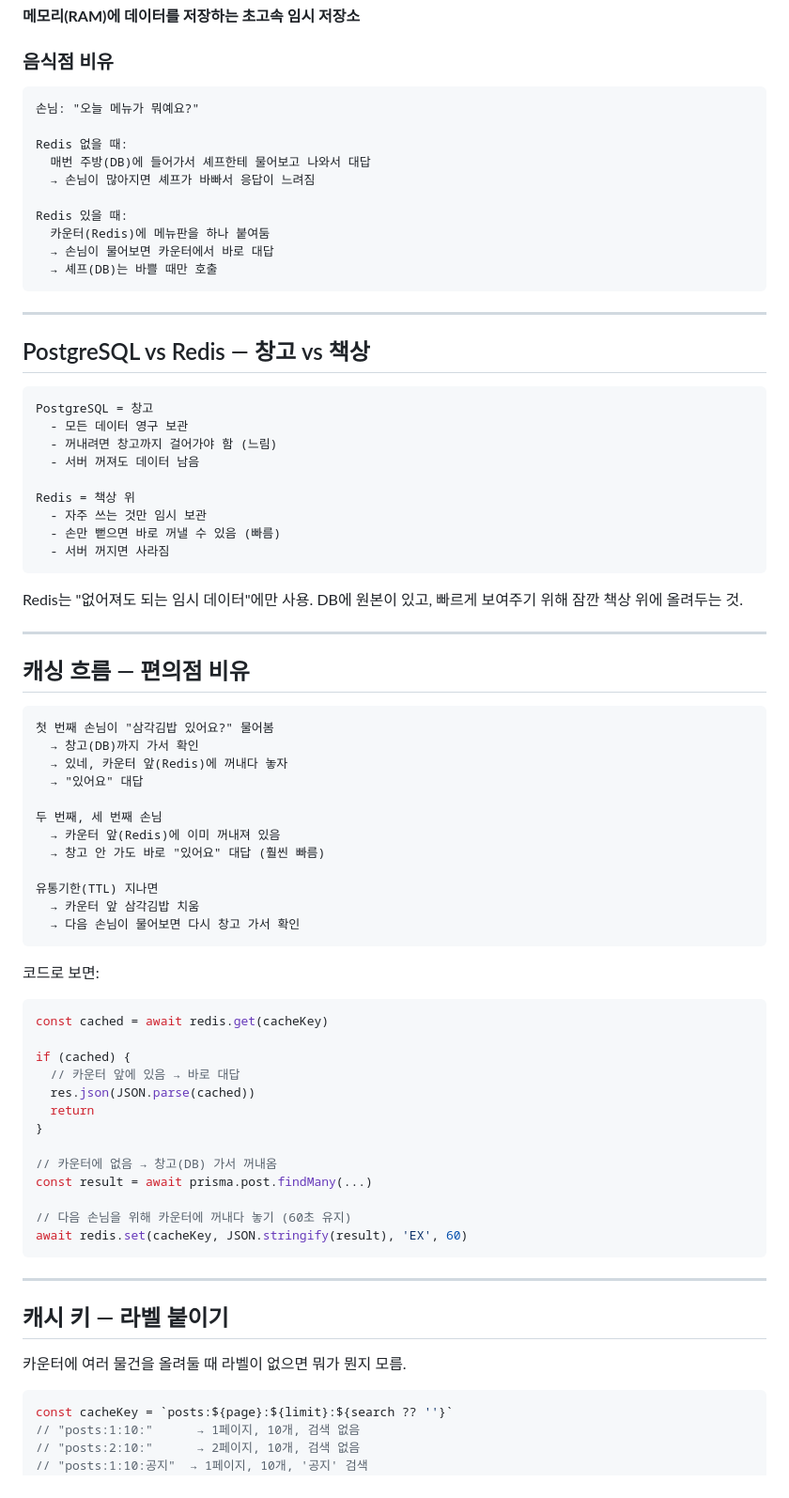
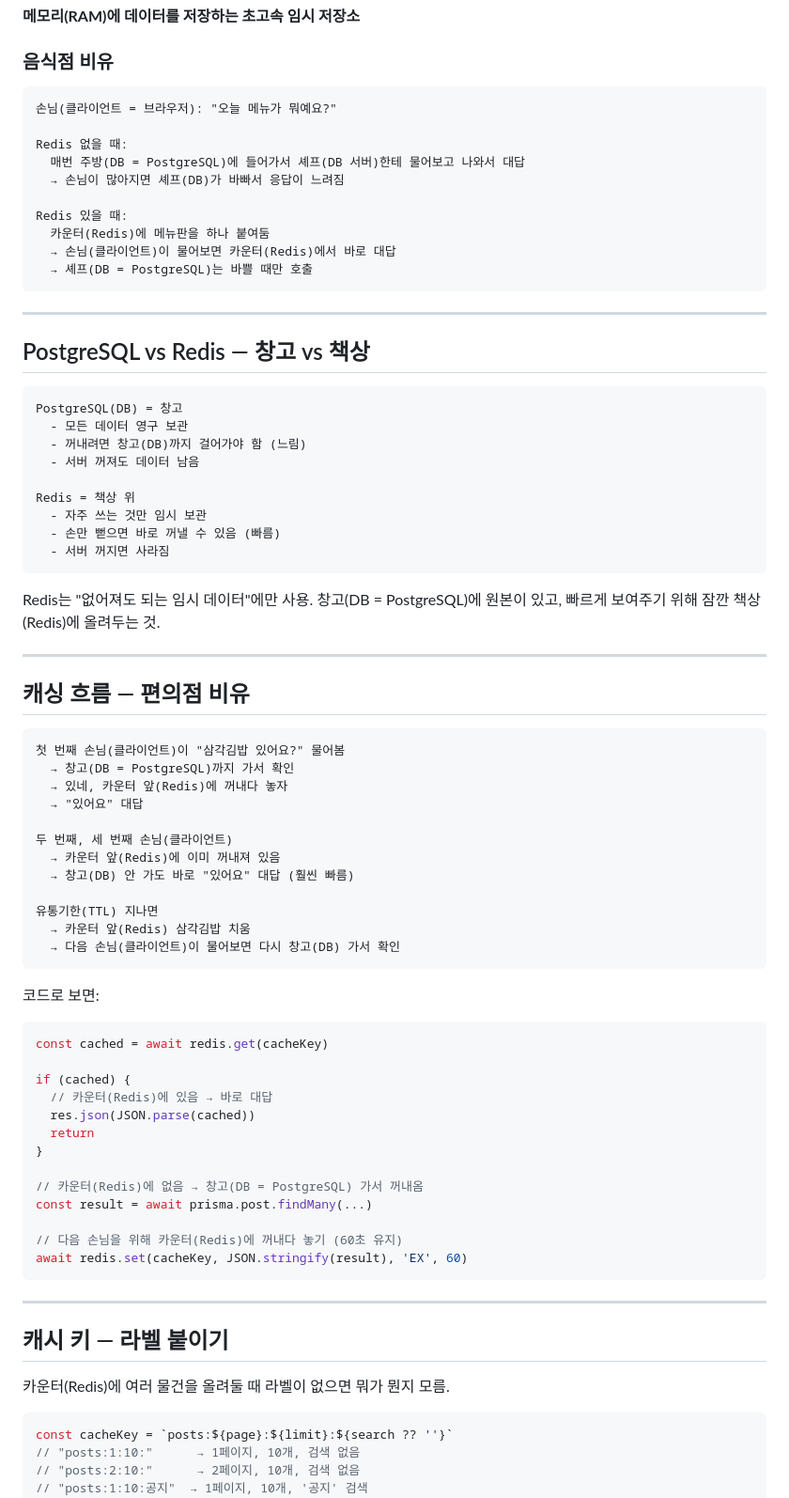
Before and after one commit to Seokho0120/backend-study, a Markdown page: notes/redis.md, the part around one of its changes. Shown at 94% size. Drawn GitHub-style.

````diff
--- a/notes/redis.md
+++ b/notes/redis.md
@@ -7,16 +7,16 @@
 ### 음식점 비유
 
 ```
-손님: "오늘 메뉴가 뭐예요?"
+손님(클라이언트 = 브라우저): "오늘 메뉴가 뭐예요?"
 
 Redis 없을 때:
-  매번 주방(DB)에 들어가서 셰프한테 물어보고 나와서 대답
-  → 손님이 많아지면 셰프가 바빠서 응답이 느려짐
+  매번 주방(DB = PostgreSQL)에 들어가서 셰프(DB 서버)한테 물어보고 나와서 대답
+  → 손님이 많아지면 셰프(DB)가 바빠서 응답이 느려짐
 
 Redis 있을 때:
   카운터(Redis)에 메뉴판을 하나 붙여둠
-  → 손님이 물어보면 카운터에서 바로 대답
-  → 셰프(DB)는 바쁠 때만 호출
+  → 손님(클라이언트)이 물어보면 카운터(Redis)에서 바로 대답
+  → 셰프(DB = PostgreSQL)는 바쁠 때만 호출
 ```
 
 ---
@@ -24,9 +24,9 @@ Redis 있을 때:
 ## PostgreSQL vs Redis — 창고 vs 책상
 
 ```
-PostgreSQL = 창고
+PostgreSQL(DB) = 창고
   - 모든 데이터 영구 보관
-  - 꺼내려면 창고까지 걸어가야 함 (느림)
+  - 꺼내려면 창고(DB)까지 걸어가야 함 (느림)
   - 서버 꺼져도 데이터 남음
 
 Redis = 책상 위
@@ -36,25 +36,25 @@ Redis = 책상 위
 ```
 
 Redis는 "없어져도 되는 임시 데이터"에만 사용.
-DB에 원본이 있고, 빠르게 보여주기 위해 잠깐 책상 위에 올려두는 것.
+창고(DB = PostgreSQL)에 원본이 있고, 빠르게 보여주기 위해 잠깐 책상(Redis)에 올려두는 것.
 
 ---
 
 ## 캐싱 흐름 — 편의점 비유
 
 ```
-첫 번째 손님이 "삼각김밥 있어요?" 물어봄
-  → 창고(DB)까지 가서 확인
+첫 번째 손님(클라이언트)이 "삼각김밥 있어요?" 물어봄
+  → 창고(DB = PostgreSQL)까지 가서 확인
   → 있네, 카운터 앞(Redis)에 꺼내다 놓자
   → "있어요" 대답
 
-두 번째, 세 번째 손님
+두 번째, 세 번째 손님(클라이언트)
   → 카운터 앞(Redis)에 이미 꺼내져 있음
-  → 창고 안 가도 바로 "있어요" 대답 (훨씬 빠름)
+  → 창고(DB) 안 가도 바로 "있어요" 대답 (훨씬 빠름)
 
 유통기한(TTL) 지나면
-  → 카운터 앞 삼각김밥 치움
-  → 다음 손님이 물어보면 다시 창고 가서 확인
+  → 카운터 앞(Redis) 삼각김밥 치움
+  → 다음 손님(클라이언트)이 물어보면 다시 창고(DB) 가서 확인
 ```
 
 코드로 보면:
@@ -63,15 +63,15 @@ DB에 원본이 있고, 빠르게 보여주기 위해 잠깐 책상 위에 올
 const cached = await redis.get(cacheKey)
 
 if (cached) {
-  // 카운터 앞에 있음 → 바로 대답
+  // 카운터(Redis)에 있음 → 바로 대답
   res.json(JSON.parse(cached))
   return
 }
 
-// 카운터에 없음 → 창고(DB) 가서 꺼내옴
+// 카운터(Redis)에 없음 → 창고(DB = PostgreSQL) 가서 꺼내옴
 const result = await prisma.post.findMany(...)
 
-// 다음 손님을 위해 카운터에 꺼내다 놓기 (60초 유지)
+// 다음 손님을 위해 카운터(Redis)에 꺼내다 놓기 (60초 유지)
 await redis.set(cacheKey, JSON.stringify(result), 'EX', 60)
 ```
 
@@ -79,7 +79,7 @@ await redis.set(cacheKey, JSON.stringify(result), 'EX', 60)
 
 ## 캐시 키 — 라벨 붙이기
 
-카운터에 여러 물건을 올려둘 때 라벨이 없으면 뭐가 뭔지 모름.
+카운터(Redis)에 여러 물건을 올려둘 때 라벨이 없으면 뭐가 뭔지 모름.
 
 ```typescript
 const cacheKey = `posts:${page}:${limit}:${search ?? ''}`
````
Also changed, not shown: other parts of notes/redis.md (+75 -22 lines), CLAUDE.md (+1 -1 lines).
